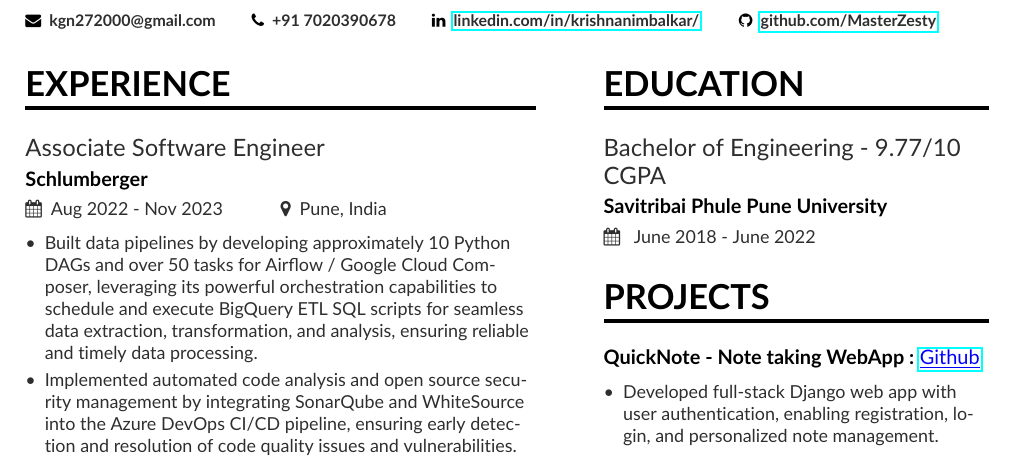
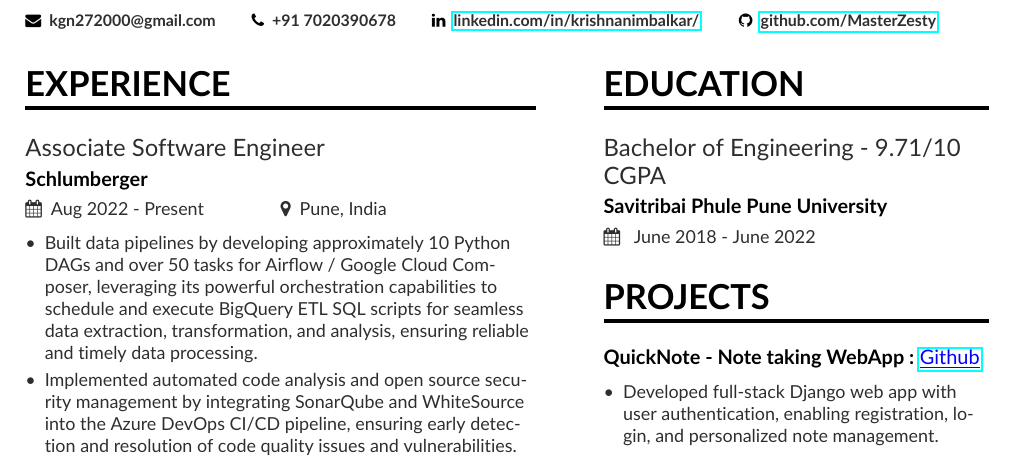
Before and after one commit to MasterZesty/Resume, a LaTeX CV (de-resume/main.tex, which reads de-resume/page1sidebar.tex): part of the page, cut so that both start at the same text. Compiled offline with pdfLaTeX.

Commit message:
updated de resume

```diff
--- a/de-resume/main.tex
+++ b/de-resume/main.tex
@@ -46,7 +46,7 @@
 
 \cvsection[page1sidebar]{Experience}
 \smallskip
-\cvevent{Associate Software Engineer}{Schlumberger}{Aug 2022 - Nov 2023}{Pune, India}
+\cvevent{Associate Software Engineer}{Schlumberger}{Aug 2022 - Present}{Pune, India}
 \begin{itemize}
 \item Built data pipelines by developing approximately 10 Python DAGs and over 50 tasks for Airflow / Google Cloud Composer, leveraging its powerful orchestration capabilities to schedule and execute BigQuery ETL SQL scripts for seamless data extraction, transformation, and analysis, ensuring reliable and timely data processing.
 % \smallskip
--- a/de-resume/page1sidebar.tex
+++ b/de-resume/page1sidebar.tex
@@ -1,6 +1,6 @@
 \cvsection{Education}
 \smallskip
-\cvevent{Bachelor of Engineering - 9.77/10 CGPA }{Savitribai Phule Pune University}{ June 2018 - June 2022}{}
+\cvevent{Bachelor of Engineering - 9.71/10 CGPA }{Savitribai Phule Pune University}{ June 2018 - June 2022}{}
 % \cvevent{Higher Secondary - 80\%}{State Board of Secondary Education}{ 2018 }{}
 % \cvevent{Secondary - 91\%}{State Board of Secondary Education}{ 2016 }{}
 
```
Also changed, not shown: de-resume/main.tex (2 more changed lines).
